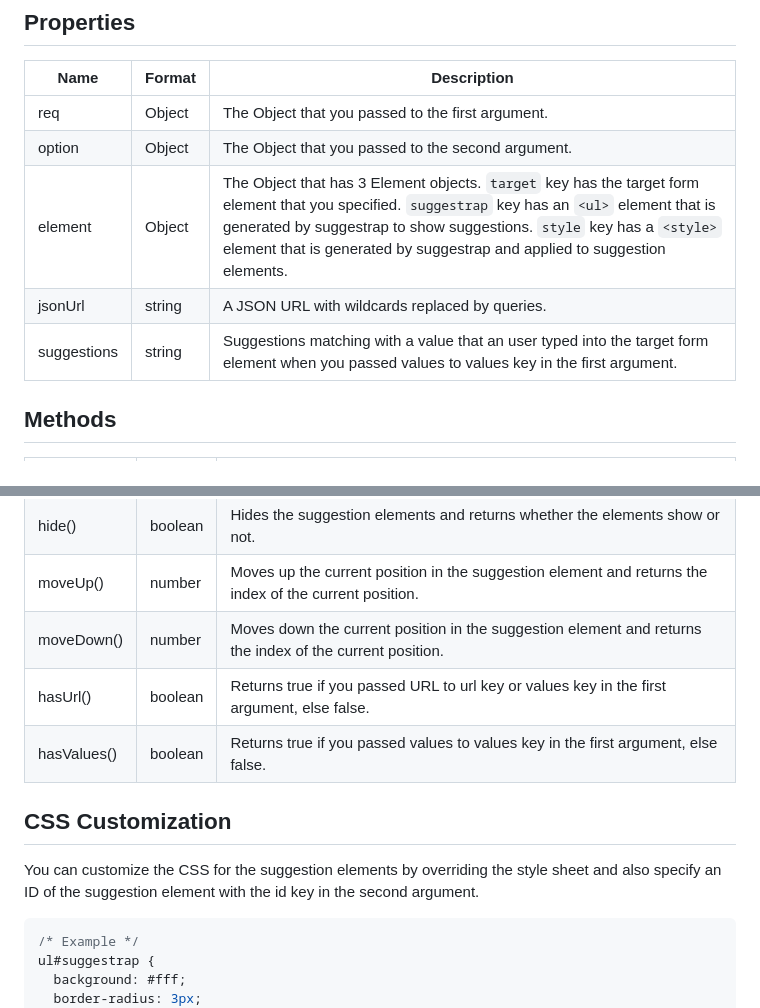
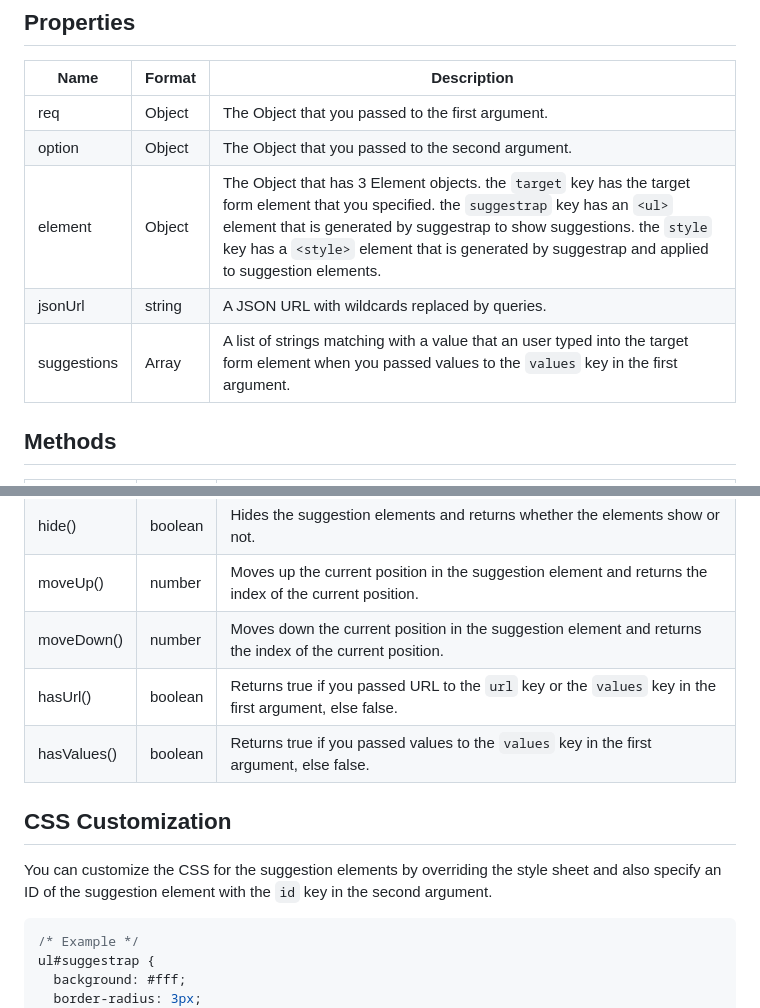
Before and after one commit to mrhorin/suggestrap, a Markdown page: README.md, 2 parts joined by grey strips. GitHub-like rendering.

````diff
--- a/README.md
+++ b/README.md
@@ -170,9 +172,9 @@ The second argument is optional.
 |----|------|-----------|
 |req|Object|The Object that you passed to the first argument.|
 |option|Object|The Object that you passed to the second argument.|
-|element|Object|The Object that has 3 Element objects. `target` key has the target form element that you specified. `suggestrap` key has an `<ul>` element that is generated by suggestrap to show suggestions. `style` key has a `<style>` element that is generated by suggestrap and applied to suggestion elements.|
+|element|Object|The Object that has 3 Element objects. the `target` key has the target form element that you specified. the `suggestrap` key has an `<ul>` element that is generated by suggestrap to show suggestions. the `style` key has a `<style>` element that is generated by suggestrap and applied to suggestion elements.|
 |jsonUrl|string|A JSON URL with wildcards replaced by queries.|
-|suggestions|string|Suggestions matching with a value that an user typed into the target form element when you passed values to values key in the first argument.|
+|suggestions|Array|A list of strings matching with a value that an user typed into the target form element when you passed values to the `values` key in the first argument.|
 
 ## Methods
 
@@ -182,12 +184,12 @@ The second argument is optional.
 |hide()|boolean|Hides the suggestion elements and returns whether the elements show or not.|
 |moveUp()|number|Moves up the current position in the suggestion element and returns the index of the current position.|
 |moveDown()|number|Moves down the current position in the suggestion element and returns the index of the current position.|
-|hasUrl()|boolean|Returns true if you passed URL to url key or values key in the first argument, else false.|
-|hasValues()|boolean|Returns true if you passed values to values key in the first argument, else false.|
+|hasUrl()|boolean|Returns true if you passed URL to the `url` key or the `values` key in the first argument, else false.|
+|hasValues()|boolean|Returns true if you passed values to the `values` key in the first argument, else false.|
 
 ## CSS Customization
 
-You can customize the CSS for the suggestion elements by overriding the style sheet and also specify an ID of the suggestion element with the id key in the second argument.
+You can customize the CSS for the suggestion elements by overriding the style sheet and also specify an ID of the suggestion element with the `id` key in the second argument.
 ```css
 /* Example */
 ul#suggestrap {
````
Also changed, not shown: other parts of README.md (+13 -11 lines).
